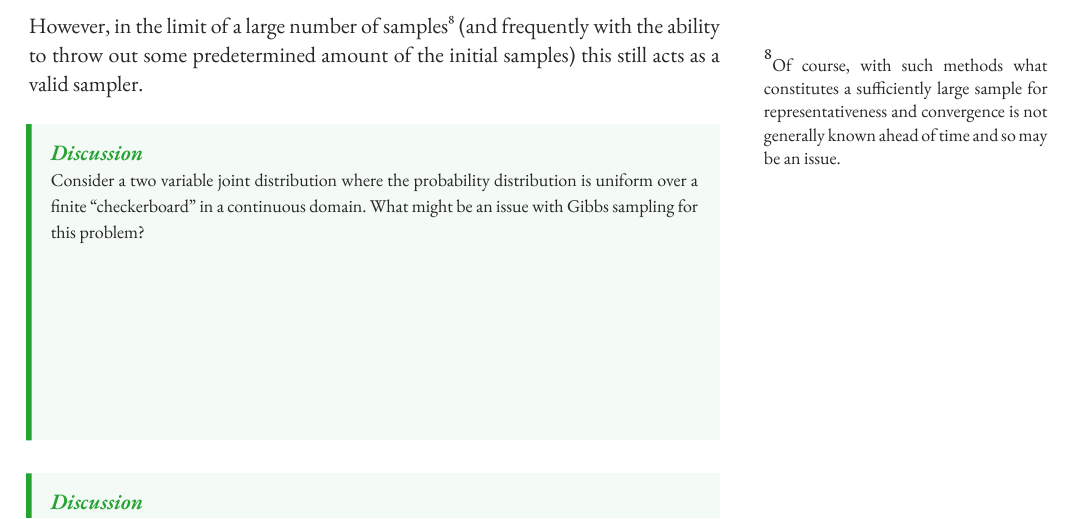
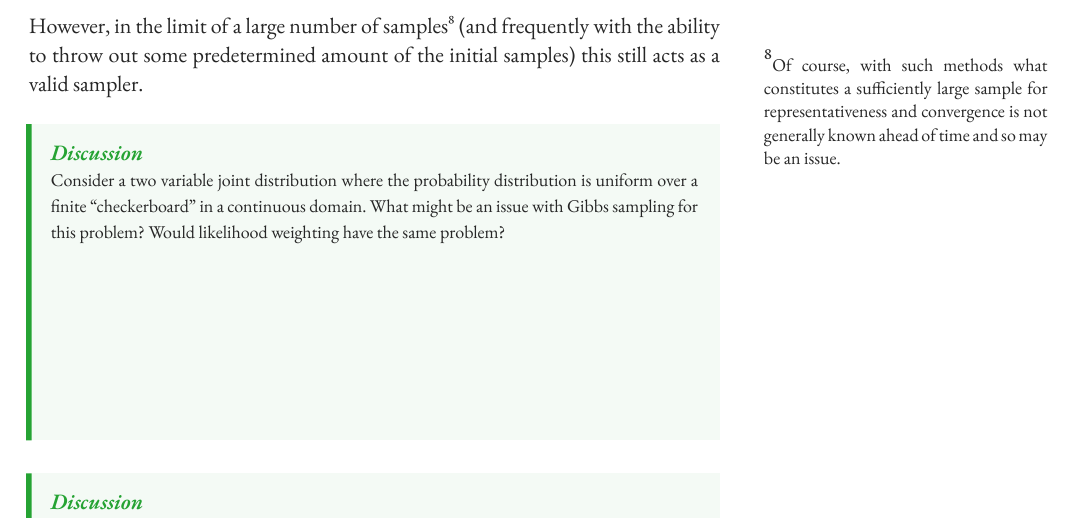
Before and after one commit to CSC480-SP26/Course-Notes, a Typst document (07-Bayes-Networks.typ): part of page 12 of 12, cut so that both start at the same text. The pictures show the PDF file 07-Bayes-Networks.pdf that the author committed with the source.

Commit message:
Added small but interesting extra to some of the sampling discussions

```diff
--- a/07-Bayes-Networks.typ
+++ b/07-Bayes-Networks.typ
@@ -543,10 +543,10 @@ However, in the limit of a large number of samples#sidenote()[Of course, with su
 
 
 #discussion()[
-  Consider a two variable joint distribution where the probability distribution is uniform over a finite "checkerboard" in a continuous domain. What might be an issue with Gibbs sampling for this problem?
+  Consider a two variable joint distribution where the probability distribution is uniform over a finite "checkerboard" in a continuous domain. What might be an issue with Gibbs sampling for this problem? Would likelihood weighting have the same problem?
 ]
 
 
 #discussion()[
-  Consider a joint distribution over 100-bit vector where the probability distribution is uniform over all vectors except for the zero vector which has probability $1/2$. What happens with Gibbs sampling when we have a value in the nonzero region? What about the zero region? What does this imply about the effectiveness of Gibbs sampling in this context?
+  Consider a joint distribution over 100-bit vector where the probability distribution is uniform over all vectors except for the zero vector which has probability $1/2$. What happens with Gibbs sampling when we have a value in the nonzero region? What about the zero region? What does this imply about the effectiveness of Gibbs sampling in this context? Would likelihood weighting have the same problem?
 ]
```
Also changed, not shown: 07-Bayes-Networks.pdf.
